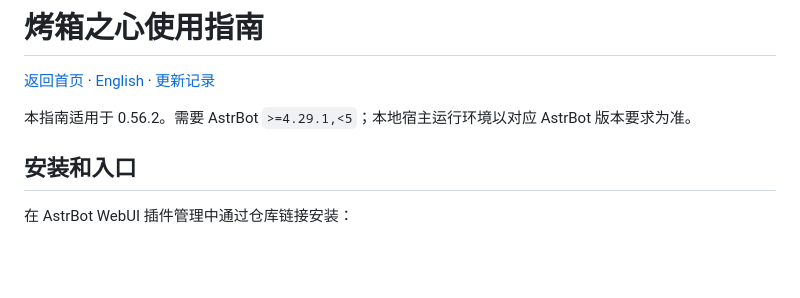
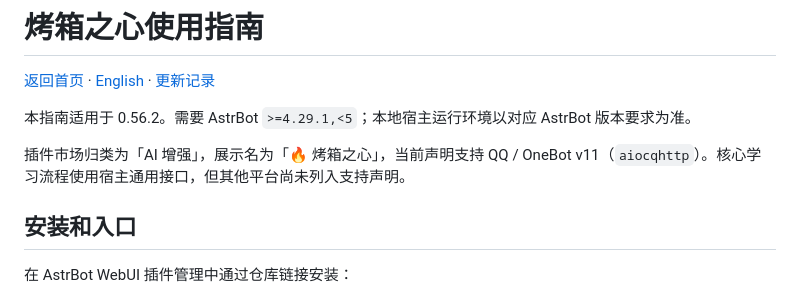
Before and after one commit to huntersxy/astrbot_plugin_ovenheart, a Markdown page: docs/zh/README.md, the part around the change. GitHub-like rendering; blank space fills up the shorter version.

```diff
--- a/docs/zh/README.md
+++ b/docs/zh/README.md
@@ -3,6 +3,8 @@
 [返回首页](../../README.md) · [English](../en/README.md) · [更新记录](../../CHANGELOG.md)
 
 本指南适用于 0.56.2。需要 AstrBot `>=4.29.1,<5`；本地宿主运行环境以对应 AstrBot 版本要求为准。
+
+插件市场归类为「AI 增强」，展示名为「🔥 烤箱之心」，当前声明支持 QQ / OneBot v11（`aiocqhttp`）。核心学习流程使用宿主通用接口，但其他平台尚未列入支持声明。
 
 ## 安装和入口
 
```
Also changed, not shown: README.md (+4 -0 lines), docs/en/README.md (+2 -0 lines), logo.png (added), 4 other files.
